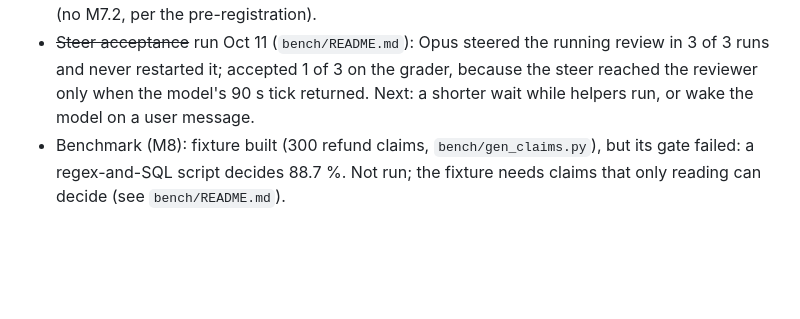
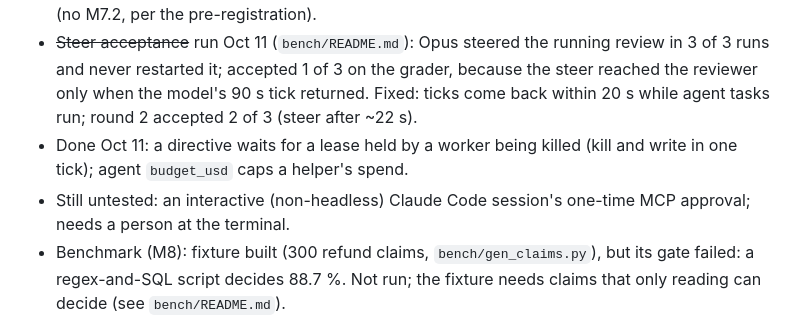
Before and after one commit to asx8678/universe, a Markdown page: docs/PLAN.md, the part around the change. Drawn GitHub-style; blank space fills up the shorter version.

```diff
--- a/docs/PLAN.md
+++ b/docs/PLAN.md
@@ -394,8 +394,12 @@ harness now allows `Skill` (M4–M6 ran with it denied).
 - ~~Steer acceptance~~ run Oct 11 (`bench/README.md`): Opus steered the
   running review in 3 of 3 runs and never restarted it; accepted 1 of 3 on
   the grader, because the steer reached the reviewer only when the model's
-  90 s tick returned. Next: a shorter wait while helpers run, or wake the
-  model on a user message.
+  90 s tick returned. Fixed: ticks come back within 20 s while agent tasks
+  run; round 2 accepted 2 of 3 (steer after ~22 s).
+- Done Oct 11: a directive waits for a lease held by a worker being killed
+  (kill and write in one tick); agent `budget_usd` caps a helper's spend.
+- Still untested: an interactive (non-headless) Claude Code session's
+  one-time MCP approval; needs a person at the terminal.
 - Benchmark (M8): fixture built (300 refund claims, `bench/gen_claims.py`),
   but its gate failed: a regex-and-SQL script decides 88.7 %. Not run; the
   fixture needs claims that only reading can decide (see `bench/README.md`).
```
Also changed, not shown: bench/README.md (+18 -0 lines).
